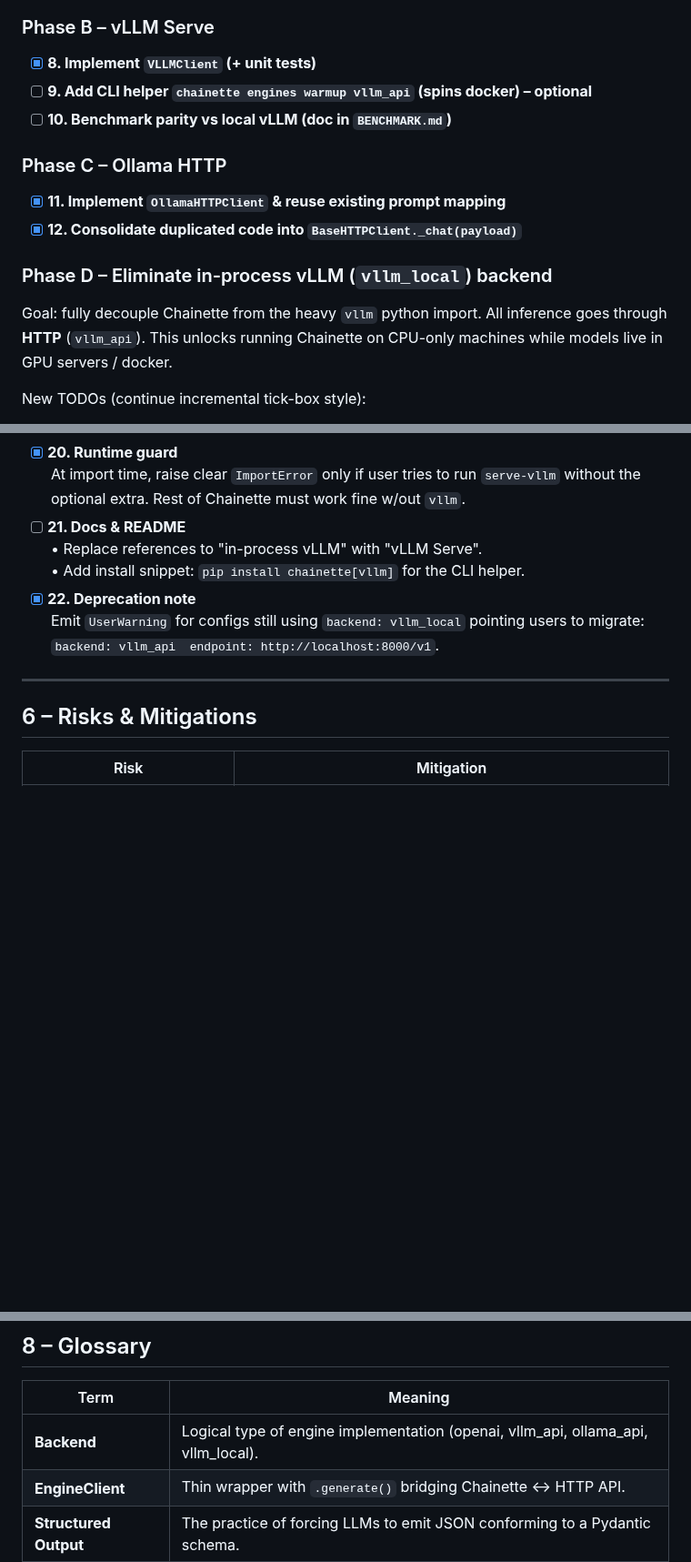
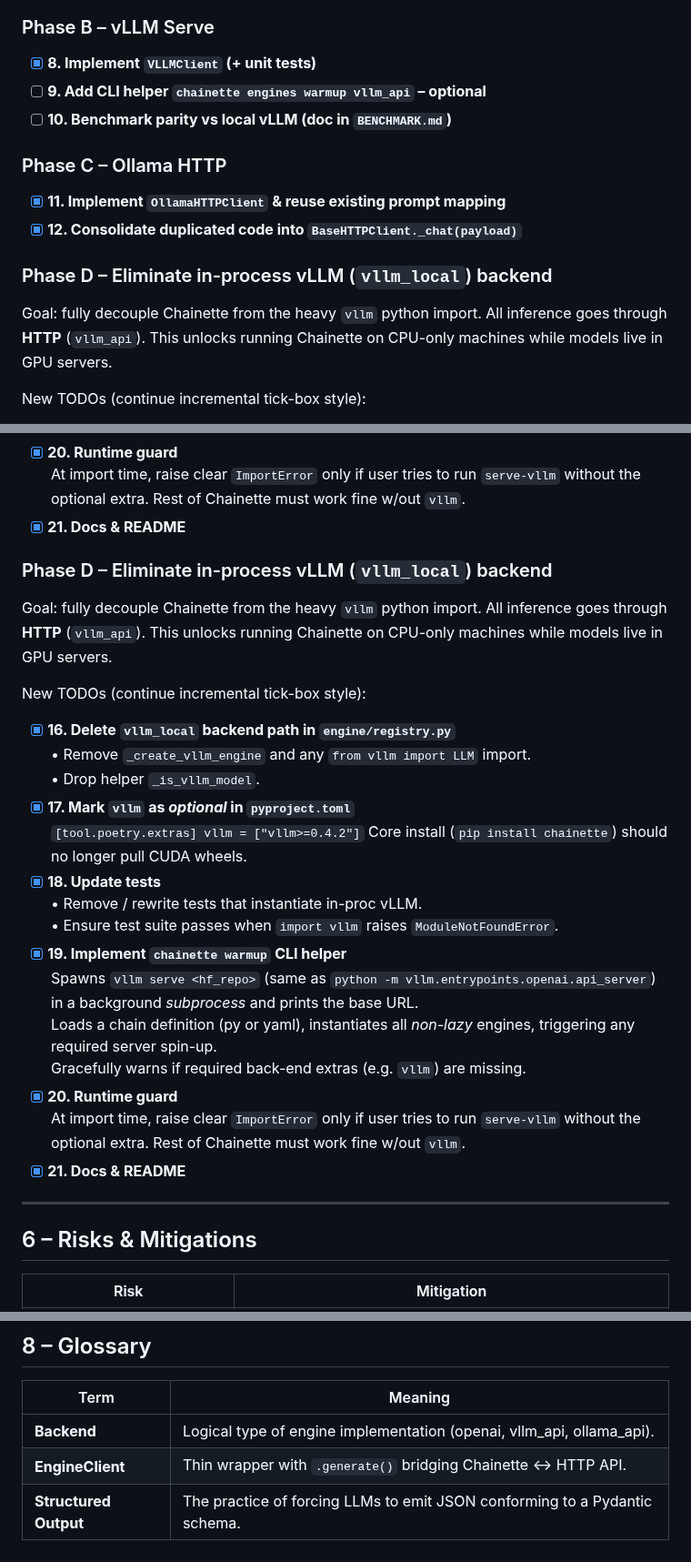
Before and after one commit to Rian-T/chainette, a Markdown page: changelog/ENGINE_API_PLAN.md, 3 parts joined by grey strips. Shown at 91% size. GitHub-like rendering; blank space fills up the shorter version.

Commit message:
chore: drop vllm_local support completely; remove deprecation test; update plan

````diff
--- a/changelog/ENGINE_API_PLAN.md
+++ b/changelog/ENGINE_API_PLAN.md
@@ -179,7 +179,7 @@ Caching is optional ⇒ `EnginePool` is demoted to tiny dict of BaseHTTPClient.
 
 ### Phase B – vLLM Serve
 - [x] **8. Implement `VLLMClient` (+ unit tests)**
-- [ ] **9. Add CLI helper `chainette engines warmup vllm_api` (spins docker) – optional**
+- [ ] **9. Add CLI helper `chainette engines warmup vllm_api` – optional**
 - [ ] **10. Benchmark parity vs local vLLM (doc in `BENCHMARK.md`)**
 
 ### Phase C – Ollama HTTP
@@ -188,7 +188,7 @@ Caching is optional ⇒ `EnginePool` is demoted to tiny dict of BaseHTTPClient.
 
 ### Phase D – Eliminate in-process vLLM (`vllm_local`) backend
 
-Goal: fully decouple Chainette from the heavy `vllm` python import. All inference goes through **HTTP** (`vllm_api`). This unlocks running Chainette on CPU-only machines while models live in GPU servers / docker.
+Goal: fully decouple Chainette from the heavy `vllm` python import. All inference goes through **HTTP** (`vllm_api`). This unlocks running Chainette on CPU-only machines while models live in GPU servers.
 
 New TODOs (continue incremental tick-box style):
 
@@ -210,11 +210,33 @@ New TODOs (continue incremental tick-box style):
       Gracefully warns if required back-end extras (e.g. `vllm`) are missing.
 - [x] **20. Runtime guard**
       At import time, raise clear `ImportError` only if user tries to run `serve-vllm` without the optional extra. Rest of Chainette must work fine w/out `vllm`.
-- [ ] **21. Docs & README**
-      • Replace references to "in-process vLLM" with "vLLM Serve".
-      • Add install snippet: `pip install chainette[vllm]` for the CLI helper.
-- [x] **22. Deprecation note**
-      Emit `UserWarning` for configs still using `backend: vllm_local` pointing users to migrate:  `backend: vllm_api  endpoint: http://localhost:8000/v1`.
+- [x] **21. Docs & README**
+
+### Phase D – Eliminate in-process vLLM (`vllm_local`) backend
+
+Goal: fully decouple Chainette from the heavy `vllm` python import. All inference goes through **HTTP** (`vllm_api`). This unlocks running Chainette on CPU-only machines while models live in GPU servers.
+
+New TODOs (continue incremental tick-box style):
+
+- [x] **16. Delete `vllm_local` backend path in `engine/registry.py`**
+      • Remove `_create_vllm_engine` and any `from vllm import LLM` import.
+      • Drop helper `_is_vllm_model`.
+- [x] **17. Mark `vllm` as *optional* in `pyproject.toml`**
+      ```
+      [tool.poetry.extras]
+      vllm = ["vllm>=0.4.2"]
+      ```
+      Core install (`pip install chainette`) should no longer pull CUDA wheels.
+- [x] **18. Update tests**
+      • Remove / rewrite tests that instantiate in-proc vLLM.
+      • Ensure test suite passes when `import vllm` raises `ModuleNotFoundError`.
+- [x] **19. Implement `chainette warmup` CLI helper**
+      Spawns `vllm serve <hf_repo>` (same as `python -m vllm.entrypoints.openai.api_server`) in a background *subprocess* and prints the base URL.
+      Loads a chain definition (py or yaml), instantiates all *non-lazy* engines, triggering any required server spin-up.
+      Gracefully warns if required back-end extras (e.g. `vllm`) are missing.
+- [x] **20. Runtime guard**
+      At import time, raise clear `ImportError` only if user tries to run `serve-vllm` without the optional extra. Rest of Chainette must work fine w/out `vllm`.
+- [x] **21. Docs & README**
 
 -----------------------------------------------------------------------------
 ## 6 – Risks & Mitigations
@@ -240,7 +262,7 @@ New TODOs (continue incremental tick-box style):
 
 | Term | Meaning |
 |------|---------|
-| **Backend** | Logical type of engine implementation (openai, vllm_api, ollama_api, vllm_local). |
+| **Backend** | Logical type of engine implementation (openai, vllm_api, ollama_api). |
 | **EngineClient** | Thin wrapper with `.generate()` bridging Chainette ↔ HTTP API. |
 | **Structured Output** | The practice of forcing LLMs to emit JSON conforming to a Pydantic schema. |
 
````
